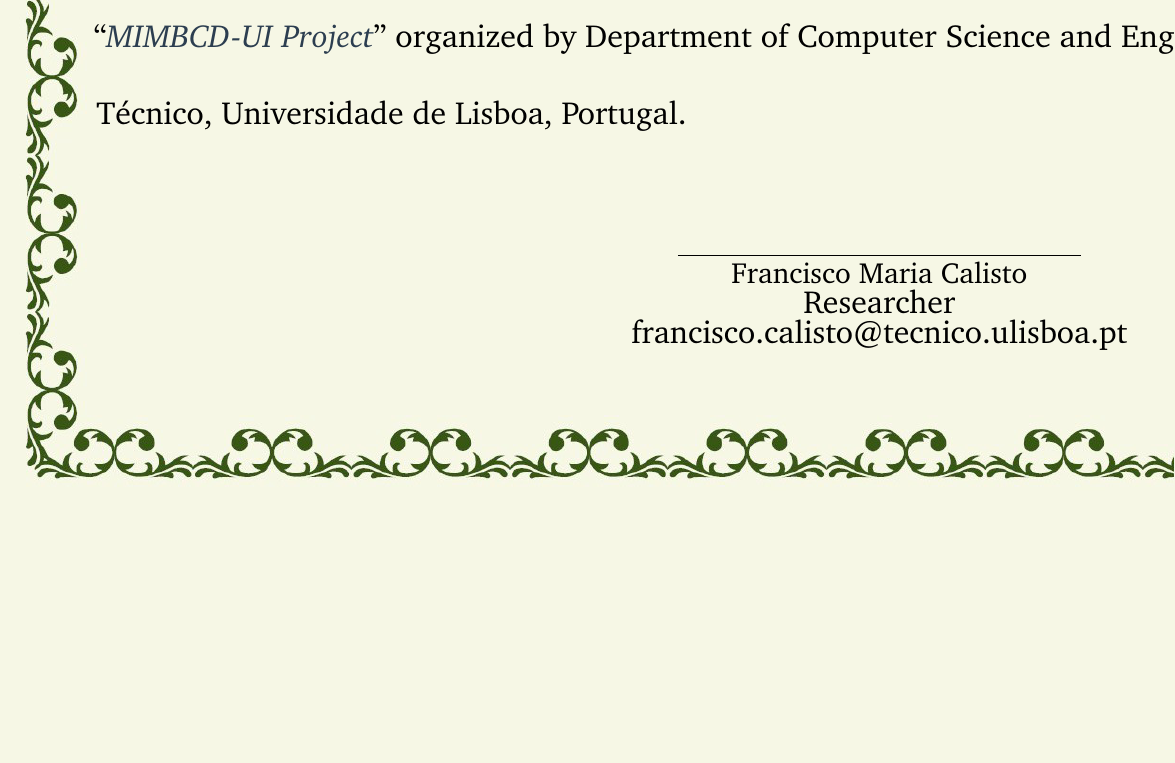
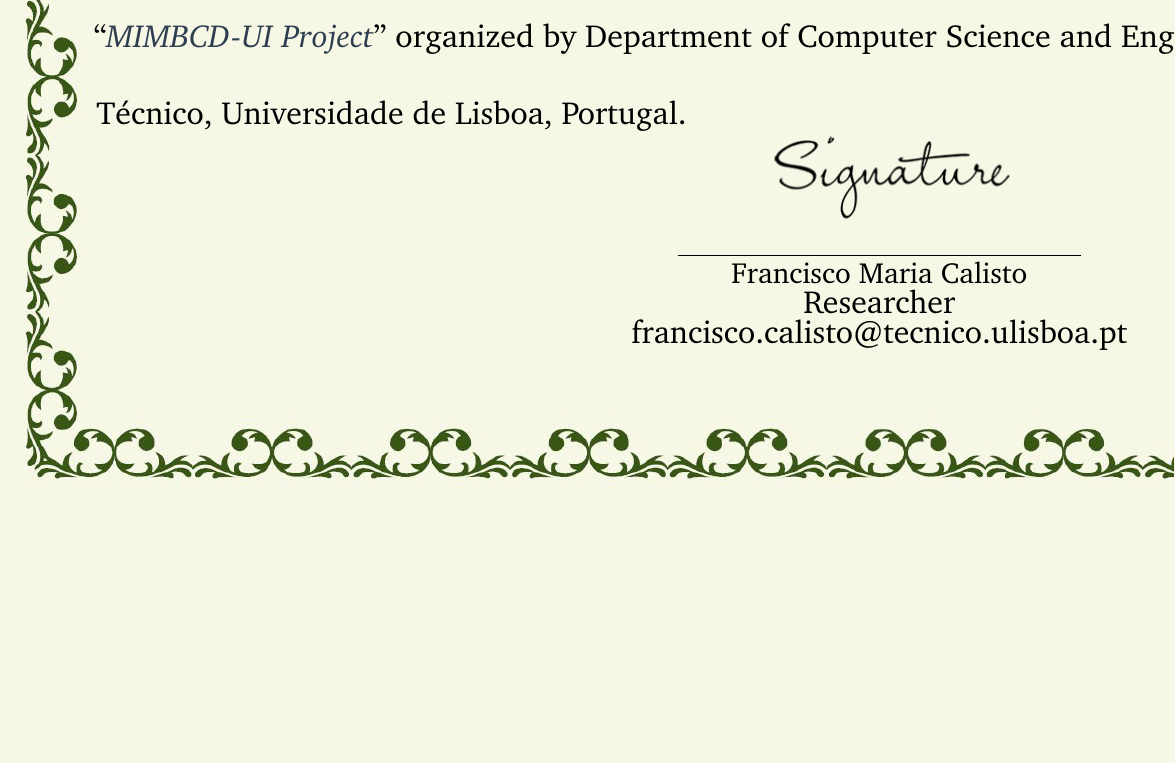
Before and after one commit to MIMBCD-UI/certificates, a LaTeX document (non-official/moriambar/main.tex): part of the page, cut so that both start at the same text, the shorter picture padded with empty space. Compiled offline with pdfLaTeX.

Commit message:
[ADD] Signature

```diff
--- a/non-official/moriambar/main.tex
+++ b/non-official/moriambar/main.tex
@@ -88,7 +88,11 @@ This is to certify that {\large\sffamily\bfseries\color{name}{\dg.~\name}}, {\dg
 \singlespacing
 \hfill
 \begin{minipage}[c]{2.8in}
-\sigskip \signature{}{Francisco Maria Calisto\\Researcher\\francisco.calisto@tecnico.ulisboa.pt}
+\sigskip
+\signature{
+\includegraphics[width=3.50\linewidth]{signatures/signature.png}
+}
+{Francisco Maria Calisto\\Researcher\\francisco.calisto@tecnico.ulisboa.pt}
 \end{minipage}
 \hfill
 }
```
Also changed, not shown: non-official/moriambar/main.pdf, non-official/moriambar/signatures/signature.png (added).
